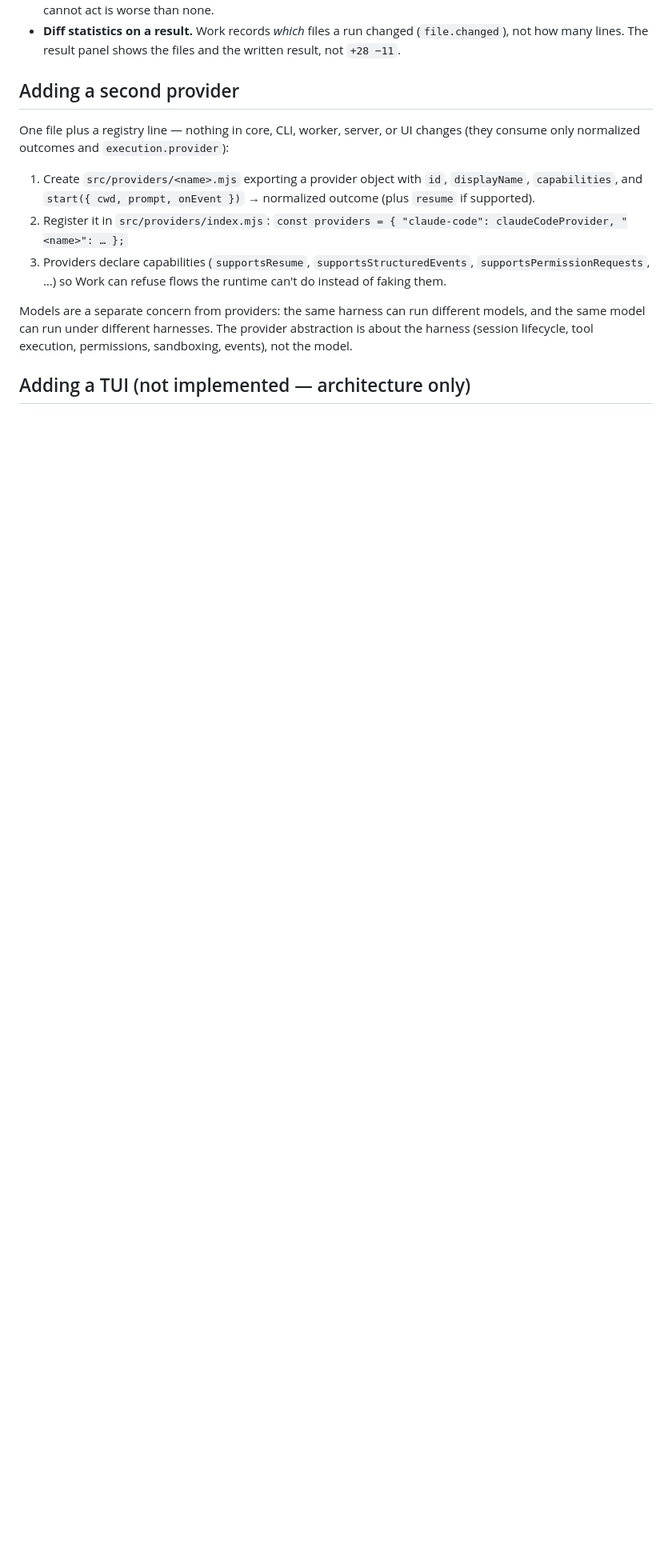
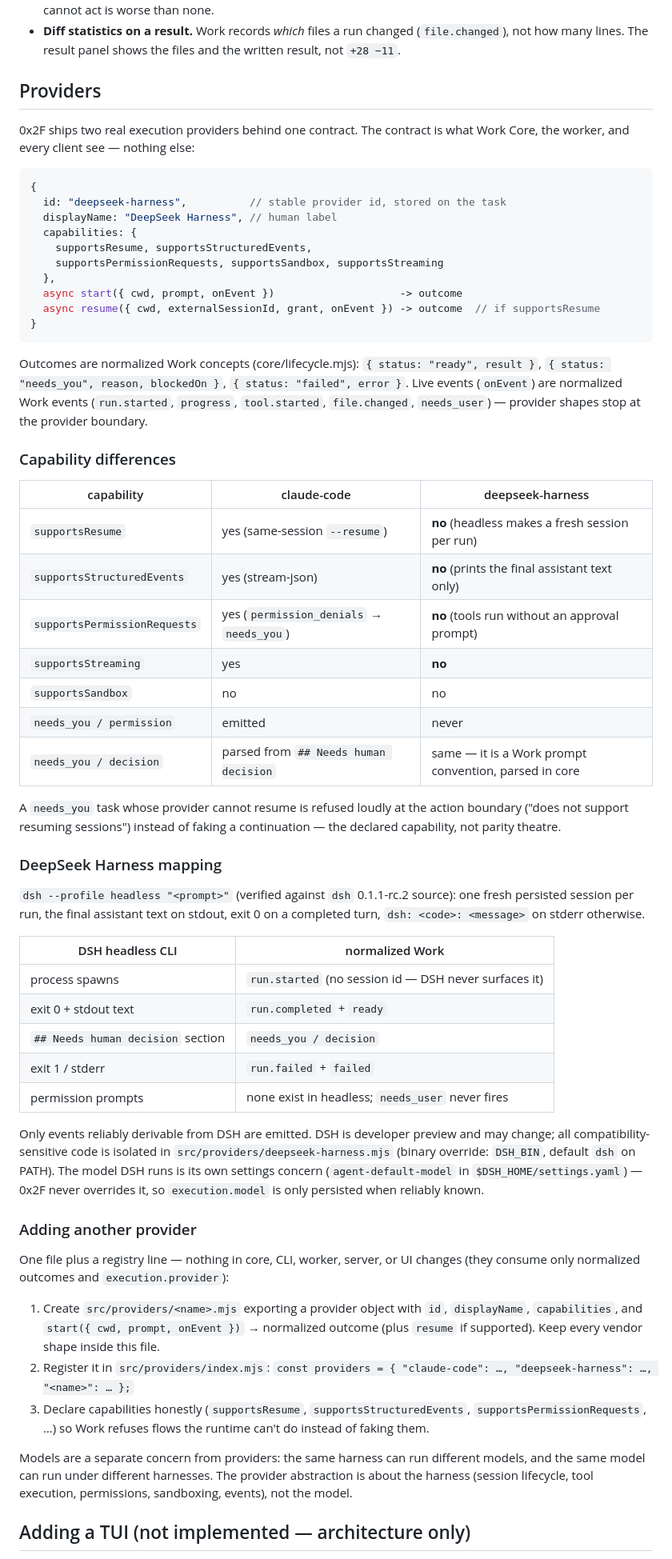
Before and after one commit to AleksandrMalinin/0x2f, a Markdown page: README.md, the part around one of its changes. Shown at 80% size. Rendered like a GitHub page; blank space fills up the shorter version.

Commit message:
docs: provider contract, DSH event mapping, capability differences
Documents the shared provider contract, how dsh --profile headless maps to
normalized Work events, the capability table vs Claude Code, and how to run
the same task through each provider.

````diff
--- a/README.md
+++ b/README.md
@@ -294,19 +306,81 @@ Provider-internal detail — see `src/providers/claude-code.mjs` and the
   (`file.changed`), not how many lines. The result panel shows the files and
   the written result, not `+28 −11`.
 
-## Adding a second provider
+## Providers
+
+0x2F ships two real execution providers behind one contract. The contract is
+what Work Core, the worker, and every client see — nothing else:
+
+```js
+{
+  id: "deepseek-harness",          // stable provider id, stored on the task
+  displayName: "DeepSeek Harness", // human label
+  capabilities: {
+    supportsResume, supportsStructuredEvents,
+    supportsPermissionRequests, supportsSandbox, supportsStreaming
+  },
+  async start({ cwd, prompt, onEvent })                    -> outcome
+  async resume({ cwd, externalSessionId, grant, onEvent }) -> outcome  // if supportsResume
+}
+```
+
+Outcomes are normalized Work concepts (core/lifecycle.mjs):
+`{ status: "ready", result }`, `{ status: "needs_you", reason, blockedOn }`,
+`{ status: "failed", error }`. Live events (`onEvent`) are normalized Work
+events (`run.started`, `progress`, `tool.started`, `file.changed`,
+`needs_user`) — provider shapes stop at the provider boundary.
+
+### Capability differences
+
+| capability | claude-code | deepseek-harness |
+| --- | --- | --- |
+| `supportsResume` | yes (same-session `--resume`) | **no** (headless makes a fresh session per run) |
+| `supportsStructuredEvents` | yes (stream-json) | **no** (prints the final assistant text only) |
+| `supportsPermissionRequests` | yes (`permission_denials` → `needs_you`) | **no** (tools run without an approval prompt) |
+| `supportsStreaming` | yes | **no** |
+| `supportsSandbox` | no | no |
+| `needs_you / permission` | emitted | never |
+| `needs_you / decision` | parsed from `## Needs human decision` | same — it is a Work prompt convention, parsed in core |
+
+A `needs_you` task whose provider cannot resume is refused loudly at the
+action boundary ("does not support resuming sessions") instead of faking a
+continuation — the declared capability, not parity theatre.
+
+### DeepSeek Harness mapping
+
+`dsh --profile headless "<prompt>"` (verified against `dsh` 0.1.1-rc.2 source):
+one fresh persisted session per run, the final assistant text on stdout, exit
+0 on a completed turn, `dsh: <code>: <message>` on stderr otherwise.
+
+| DSH headless CLI | normalized Work |
+| --- | --- |
+| process spawns | `run.started` (no session id — DSH never surfaces it) |
+| exit 0 + stdout text | `run.completed` + `ready` |
+| `## Needs human decision` section | `needs_you / decision` |
+| exit 1 / stderr | `run.failed` + `failed` |
+| permission prompts | none exist in headless; `needs_user` never fires |
+
+Only events reliably derivable from DSH are emitted. DSH is developer
+preview and may change; all compatibility-sensitive code is isolated in
+`src/providers/deepseek-harness.mjs` (binary override: `DSH_BIN`, default
+`dsh` on PATH). The model DSH runs is its own settings concern
+(`agent-default-model` in `$DSH_HOME/settings.yaml`) — 0x2F never overrides
+it, so `execution.model` is only persisted when reliably known.
+
+### Adding another provider
 
 One file plus a registry line — nothing in core, CLI, worker, server, or UI
 changes (they consume only normalized outcomes and `execution.provider`):
 
 1. Create `src/providers/<name>.mjs` exporting a provider object with `id`,
    `displayName`, `capabilities`, and `start({ cwd, prompt, onEvent })` →
-   normalized outcome (plus `resume` if supported).
+   normalized outcome (plus `resume` if supported). Keep every vendor shape
+   inside this file.
 2. Register it in `src/providers/index.mjs`:
-   `const providers = { "claude-code": claudeCodeProvider, "<name>": … };`
-3. Providers declare capabilities (`supportsResume`,
-   `supportsStructuredEvents`, `supportsPermissionRequests`, …) so Work can
-   refuse flows the runtime can't do instead of faking them.
+   `const providers = { "claude-code": …, "deepseek-harness": …, "<name>": … };`
+3. Declare capabilities honestly (`supportsResume`,
+   `supportsStructuredEvents`, `supportsPermissionRequests`, …) so Work
+   refuses flows the runtime can't do instead of faking them.
 
 Models are a separate concern from providers: the same harness can run
 different models, and the same model can run under different harnesses. The
````
Also changed, not shown: other parts of README.md (+24 -4 lines).
